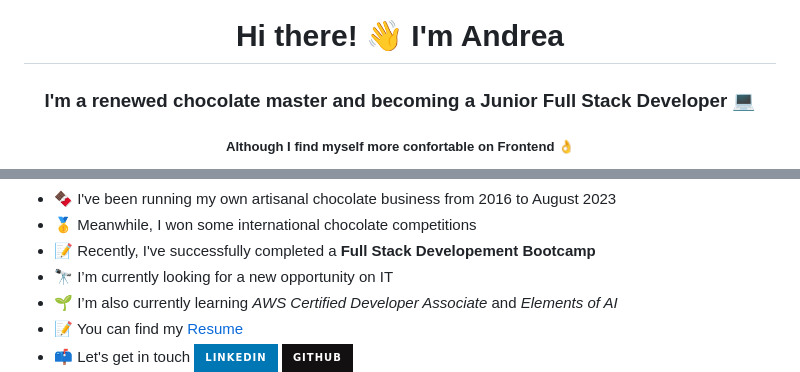
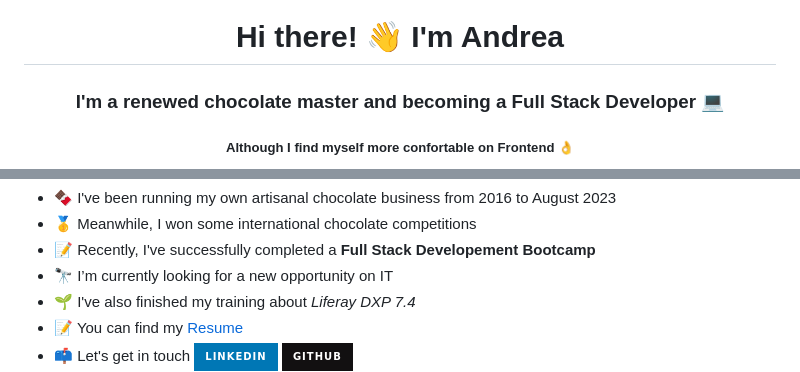
Before and after one commit to Andrea-GV/Andrea-GV, a Markdown page: README.md, 2 parts joined by grey strips. GitHub-like rendering; badges without logos.

Commit message:
Update README.md
Updated CV and Liferay training

```diff
--- a/README.md
+++ b/README.md
@@ -1,6 +1,6 @@
 <div align="center">
   <h1> Hi there! 👋 I'm Andrea </h1>
-  <h3> I'm a renewed chocolate master and becoming a Junior Full Stack Developer 💻 </h3>
+  <h3> I'm a renewed chocolate master and becoming a Full Stack Developer 💻 </h3>
   <h5> Although I find myself more confortable on Frontend 👌</h5>
 </div>
 <img src="https://github.com/Andrea-GV/Andrea-GV/blob/main/Banner%20Andreav5.jpg" style="max-width: 100%">
@@ -12,7 +12,7 @@
     <li> 🥇 Meanwhile, I won some international chocolate competitions </li>
     <li> 📝 Recently, I've successfully completed a <b> Full Stack Developement Bootcamp </b> </li>
     <li> 🔭 I’m currently looking for a new opportunity on IT </li>
-    <li> 🌱 I’m also currently learning <i> AWS Certified Developer Associate </i> and <i> Elements of AI </i> </li>
+    <li> 🌱 I've also finished my training about <i> Liferay DXP 7.4 </i> </li>
     <li> 📝 You can find my <a href="https://drive.google.com/file/d/13DbwGqERIO3Sjv6mC0CYEoDdf2i3RqBm/view?usp=drive_link" alt="Resume"> Resume </a> </li>
     <li> 📫 Let's get in touch <a target="_blank" href="https://www.linkedin.com/in/andrea-garcia-valverde/" rel="follow"><img     src="https://img.shields.io/badge/LinkedIn-0077B5?style=for-the-badge&logo=linkedin&logoColor=white" alt="Linkedin" data-canonical-src="https://img.shields.io/badge/LinkedIn-0077B5?style=for-the-badge&amp;logo=linkedin&amp;logoColor=white" style="width: 10%;"></a>
       <a target="_blank" href="https://github.com/Andrea-GV" rel="follow"><img src="https://img.shields.io/badge/github-%23121011.svg?style=for-the-badge&logo=github&logoColor=white"></a></li>
```
